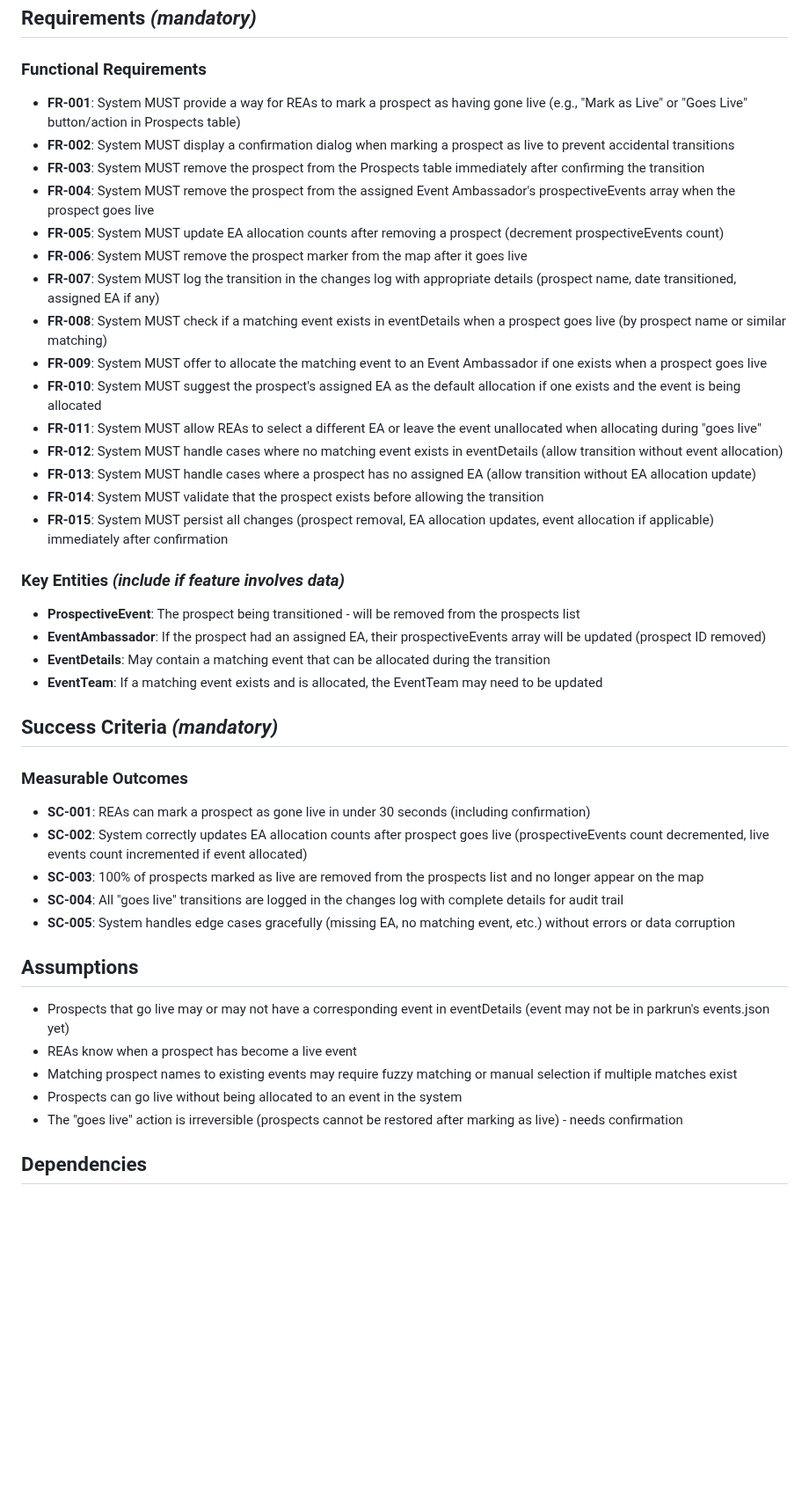
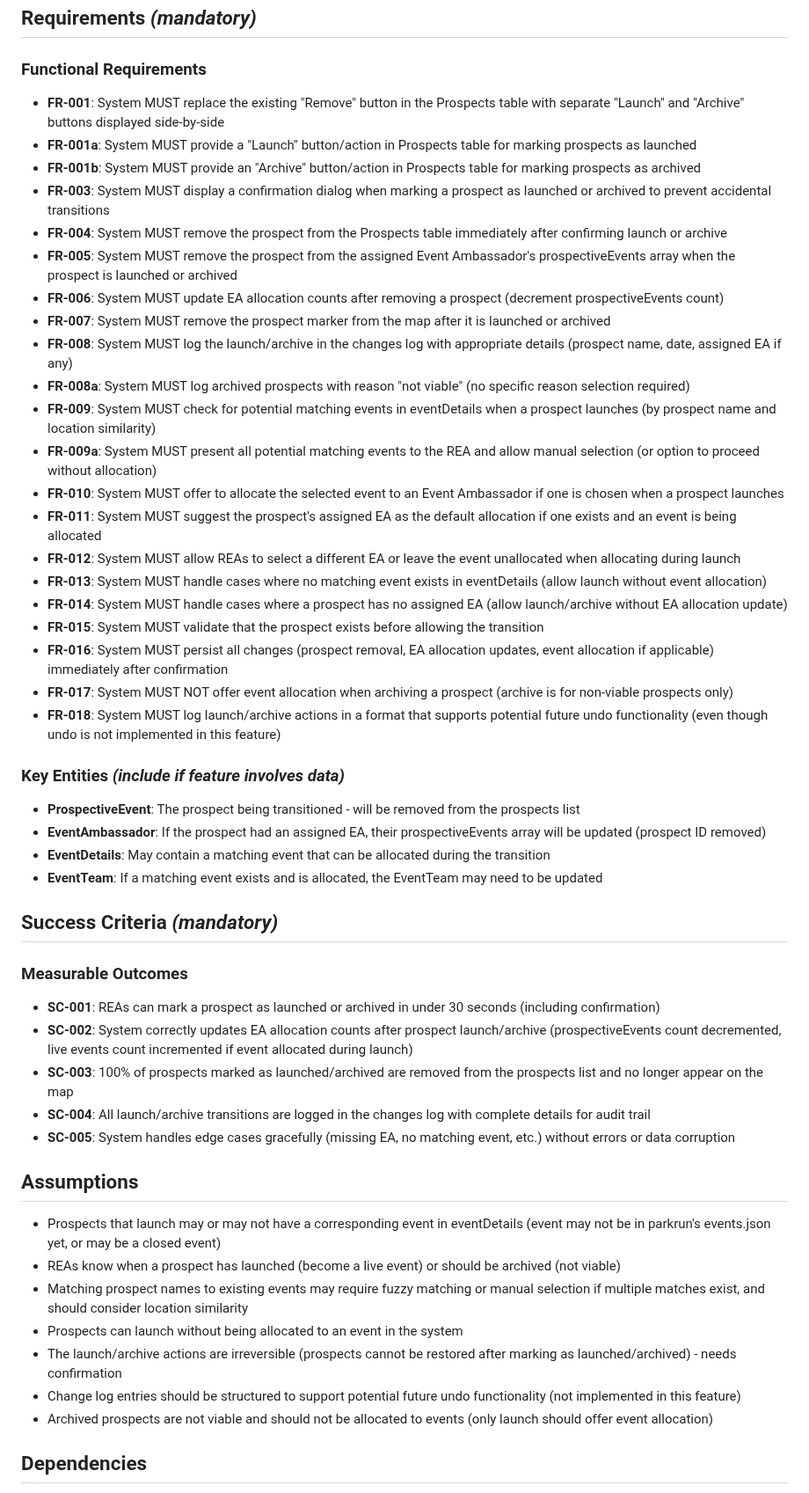
Before and after one commit to johnsyweb/ambassy, a Markdown page: specs/012-prospect-goes-live/spec.md, the part around one of its changes. Shown at 88% size. Drawn GitHub-style; blank space fills up the shorter version.

```diff
--- a/specs/012-prospect-goes-live/spec.md
+++ b/specs/012-prospect-goes-live/spec.md
@@ -70,21 +103,27 @@ When a prospect goes live but the corresponding event does not yet exist in the
 
 ### Functional Requirements
 
-- **FR-001**: System MUST provide a way for REAs to mark a prospect as having gone live (e.g., "Mark as Live" or "Goes Live" button/action in Prospects table)
-- **FR-002**: System MUST display a confirmation dialog when marking a prospect as live to prevent accidental transitions
-- **FR-003**: System MUST remove the prospect from the Prospects table immediately after confirming the transition
-- **FR-004**: System MUST remove the prospect from the assigned Event Ambassador's prospectiveEvents array when the prospect goes live
-- **FR-005**: System MUST update EA allocation counts after removing a prospect (decrement prospectiveEvents count)
-- **FR-006**: System MUST remove the prospect marker from the map after it goes live
-- **FR-007**: System MUST log the transition in the changes log with appropriate details (prospect name, date transitioned, assigned EA if any)
-- **FR-008**: System MUST check if a matching event exists in eventDetails when a prospect goes live (by prospect name or similar matching)
-- **FR-009**: System MUST offer to allocate the matching event to an Event Ambassador if one exists when a prospect goes live
-- **FR-010**: System MUST suggest the prospect's assigned EA as the default allocation if one exists and the event is being allocated
-- **FR-011**: System MUST allow REAs to select a different EA or leave the event unallocated when allocating during "goes live"
-- **FR-012**: System MUST handle cases where no matching event exists in eventDetails (allow transition without event allocation)
-- **FR-013**: System MUST handle cases where a prospect has no assigned EA (allow transition without EA allocation update)
-- **FR-014**: System MUST validate that the prospect exists before allowing the transition
-- **FR-015**: System MUST persist all changes (prospect removal, EA allocation updates, event allocation if applicable) immediately after confirmation
+- **FR-001**: System MUST replace the existing "Remove" button in the Prospects table with separate "Launch" and "Archive" buttons displayed side-by-side
+- **FR-001a**: System MUST provide a "Launch" button/action in Prospects table for marking prospects as launched
+- **FR-001b**: System MUST provide an "Archive" button/action in Prospects table for marking prospects as archived
+- **FR-003**: System MUST display a confirmation dialog when marking a prospect as launched or archived to prevent accidental transitions
+- **FR-004**: System MUST remove the prospect from the Prospects table immediately after confirming launch or archive
+- **FR-005**: System MUST remove the prospect from the assigned Event Ambassador's prospectiveEvents array when the prospect is launched or archived
+- **FR-006**: System MUST update EA allocation counts after removing a prospect (decrement prospectiveEvents count)
+- **FR-007**: System MUST remove the prospect marker from the map after it is launched or archived
+- **FR-008**: System MUST log the launch/archive in the changes log with appropriate details (prospect name, date, assigned EA if any)
+- **FR-008a**: System MUST log archived prospects with reason "not viable" (no specific reason selection required)
+- **FR-009**: System MUST check for potential matching events in eventDetails when a prospect launches (by prospect name and location similarity)
+- **FR-009a**: System MUST present all potential matching events to the REA and allow manual selection (or option to proceed without allocation)
+- **FR-010**: System MUST offer to allocate the selected event to an Event Ambassador if one is chosen when a prospect launches
+- **FR-011**: System MUST suggest the prospect's assigned EA as the default allocation if one exists and an event is being allocated
+- **FR-012**: System MUST allow REAs to select a different EA or leave the event unallocated when allocating during launch
+- **FR-013**: System MUST handle cases where no matching event exists in eventDetails (allow launch without event allocation)
+- **FR-014**: System MUST handle cases where a prospect has no assigned EA (allow launch/archive without EA allocation update)
+- **FR-015**: System MUST validate that the prospect exists before allowing the transition
+- **FR-016**: System MUST persist all changes (prospect removal, EA allocation updates, event allocation if applicable) immediately after confirmation
+- **FR-017**: System MUST NOT offer event allocation when archiving a prospect (archive is for non-viable prospects only)
+- **FR-018**: System MUST log launch/archive actions in a format that supports potential future undo functionality (even though undo is not implemented in this feature)
 
 ### Key Entities *(include if feature involves data)*
 
@@ -97,19 +136,21 @@ When a prospect goes live but the corresponding event does not yet exist in the
 
 ### Measurable Outcomes
 
-- **SC-001**: REAs can mark a prospect as gone live in under 30 seconds (including confirmation)
-- **SC-002**: System correctly updates EA allocation counts after prospect goes live (prospectiveEvents count decremented, live events count incremented if event allocated)
-- **SC-003**: 100% of prospects marked as live are removed from the prospects list and no longer appear on the map
-- **SC-004**: All "goes live" transitions are logged in the changes log with complete details for audit trail
+- **SC-001**: REAs can mark a prospect as launched or archived in under 30 seconds (including confirmation)
+- **SC-002**: System correctly updates EA allocation counts after prospect launch/archive (prospectiveEvents count decremented, live events count incremented if event allocated during launch)
+- **SC-003**: 100% of prospects marked as launched/archived are removed from the prospects list and no longer appear on the map
+- **SC-004**: All launch/archive transitions are logged in the changes log with complete details for audit trail
 - **SC-005**: System handles edge cases gracefully (missing EA, no matching event, etc.) without errors or data corruption
 
 ## Assumptions
 
-- Prospects that go live may or may not have a corresponding event in eventDetails (event may not be in parkrun's events.json yet)
-- REAs know when a prospect has become a live event
-- Matching prospect names to existing events may require fuzzy matching or manual selection if multiple matches exist
-- Prospects can go live without being allocated to an event in the system
-- The "goes live" action is irreversible (prospects cannot be restored after marking as live) - needs confirmation
+- Prospects that launch may or may not have a corresponding event in eventDetails (event may not be in parkrun's events.json yet, or may be a closed event)
+- REAs know when a prospect has launched (become a live event) or should be archived (not viable)
+- Matching prospect names to existing events may require fuzzy matching or manual selection if multiple matches exist, and should consider location similarity
+- Prospects can launch without being allocated to an event in the system
+- The launch/archive actions are irreversible (prospects cannot be restored after marking as launched/archived) - needs confirmation
+- Change log entries should be structured to support potential future undo functionality (not implemented in this feature)
+- Archived prospects are not viable and should not be allocated to events (only launch should offer event allocation)
 
 ## Dependencies
 
```
Also changed, not shown: other parts of specs/012-prospect-goes-live/spec.md (+65 -31 lines).
